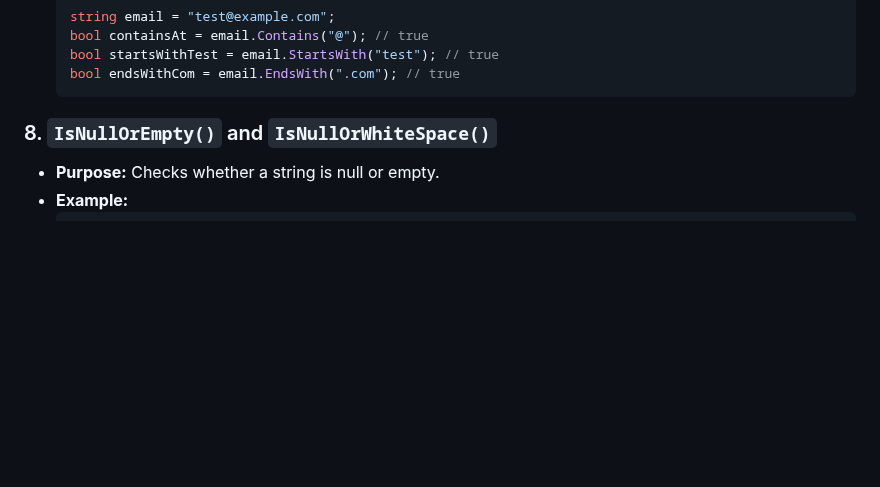
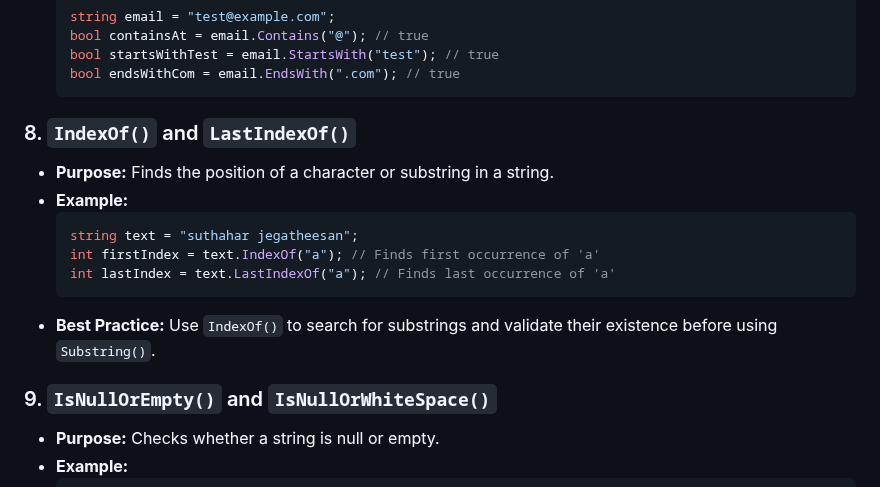
Before and after one commit to jssuthahar/Article, a Markdown page: Csharp/String/01 Detailed Explanation of String Manipulations and Best Approaches in C#.md, the part around one of its changes. GitHub-like rendering; blank space fills up the shorter version.

````diff
--- a/Csharp/String/01 Detailed Explanation of String Manipulations and Best Approaches in C#.md
+++ b/Csharp/String/01 Detailed Explanation of String Manipulations and Best Approaches in C#.md
@@ -74,7 +74,17 @@ This document provides a comprehensive explanation of various string manipulatio
   bool endsWithCom = email.EndsWith(".com"); // true
   ```
 
-### 8. `IsNullOrEmpty()` and `IsNullOrWhiteSpace()`
+### 8. `IndexOf()` and `LastIndexOf()`
+- **Purpose:** Finds the position of a character or substring in a string.
+- **Example:**
+  ```csharp
+  string text = "suthahar jegatheesan";
+  int firstIndex = text.IndexOf("a"); // Finds first occurrence of 'a'
+  int lastIndex = text.LastIndexOf("a"); // Finds last occurrence of 'a'
+  ```
+- **Best Practice:** Use `IndexOf()` to search for substrings and validate their existence before using `Substring()`.
+
+### 9. `IsNullOrEmpty()` and `IsNullOrWhiteSpace()`
 - **Purpose:** Checks whether a string is null or empty.
 - **Example:**
   ```csharp
````
Also changed, not shown: other parts of Csharp/String/01 Detailed Explanation of String Manipulations and Best Approaches in C#.md (+1 -0 lines).
